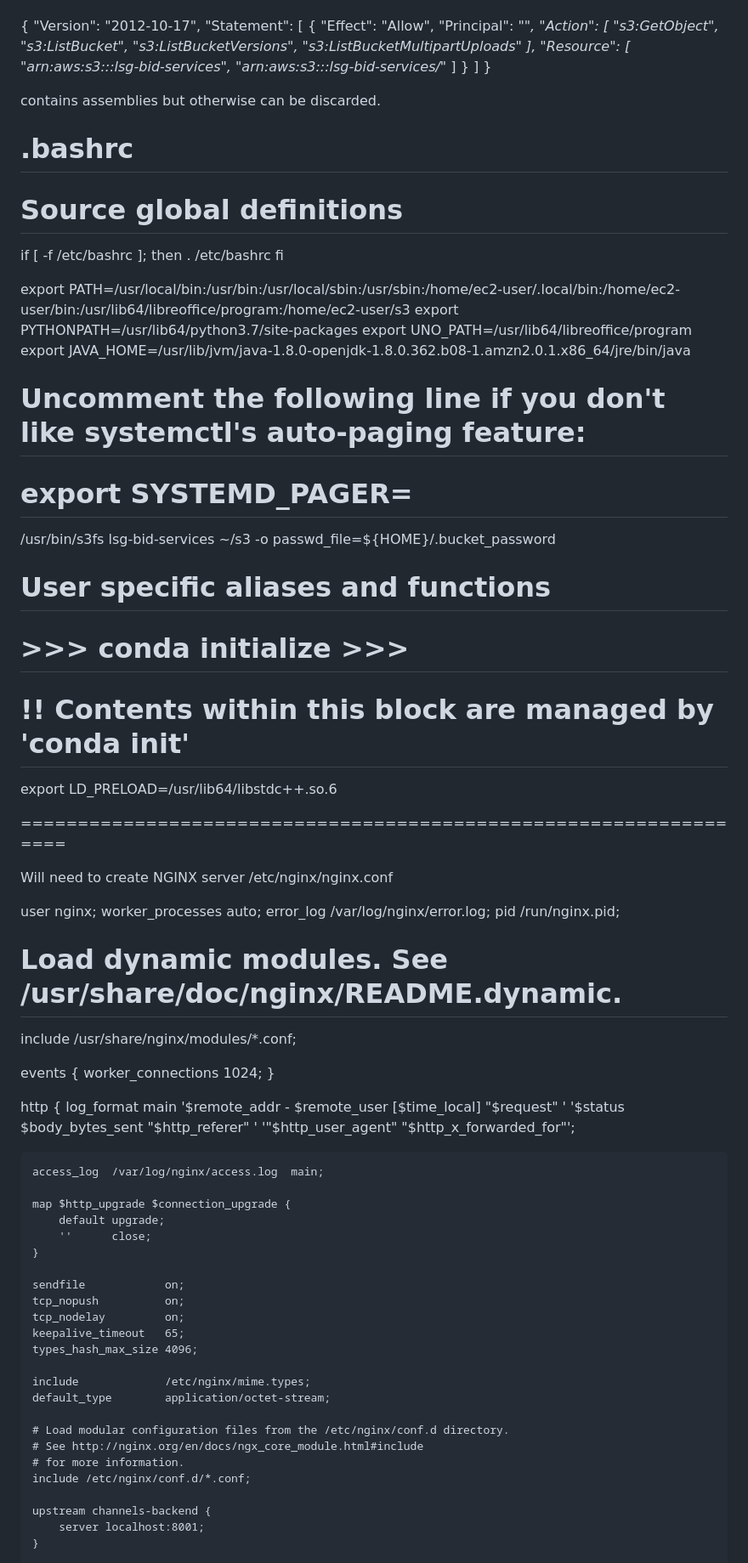
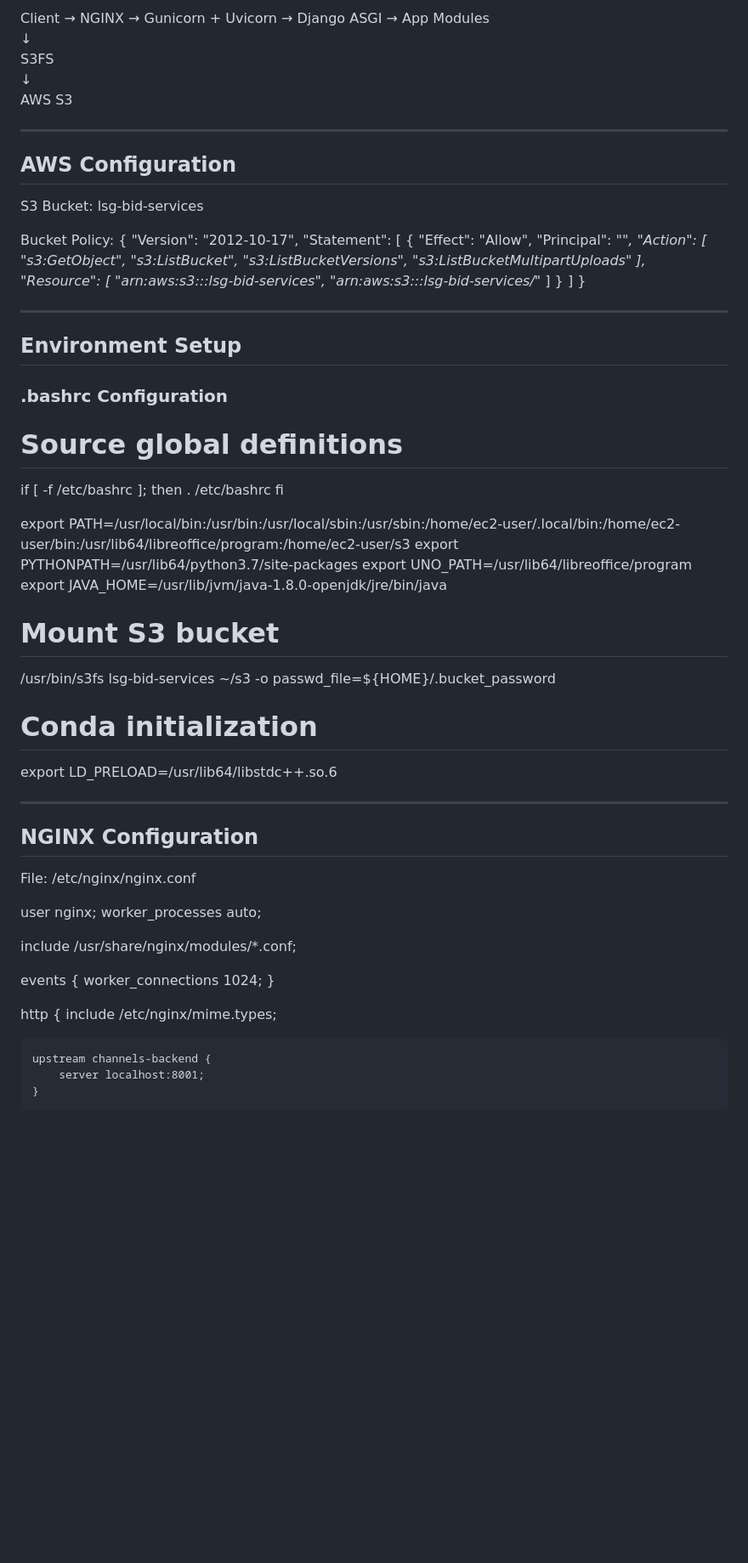
Before and after one commit to mattwoods01/sample-LIMS, a Markdown page: README.md, the part around the change printed below. Shown: that part at 85% size. Rendered like a GitHub page; blank space fills up the shorter version.

```diff
--- a/README.md
+++ b/README.md
@@ -21,3 +64,16 @@ Bucket policy:
+Client → NGINX → Gunicorn + Uvicorn → Django ASGI → App Modules
+                         ↓
+                       S3FS
+                         ↓
+                        AWS S3
+
+---
+
+## AWS Configuration
+
+S3 Bucket: lsg-bid-services
+
+Bucket Policy:
 {
     "Version": "2012-10-17",
     "Statement": [
@@ -38,10 +94,11 @@ Bucket policy:
     ]
 }
 
-contains assemblies but otherwise can be discarded.
+---
 
-# .bashrc
+## Environment Setup
 
+### .bashrc Configuration
 # Source global definitions
 if [ -f /etc/bashrc ]; then
         . /etc/bashrc
@@ -50,30 +107,23 @@ fi
 export PATH=/usr/local/bin:/usr/bin:/usr/local/sbin:/usr/sbin:/home/ec2-user/.local/bin:/home/ec2-user/bin:/usr/lib64/libreoffice/program:/home/ec2-user/s3
 export PYTHONPATH=/usr/lib64/python3.7/site-packages
 export UNO_PATH=/usr/lib64/libreoffice/program
-export JAVA_HOME=/usr/lib/jvm/java-1.8.0-openjdk-1.8.0.362.b08-1.amzn2.0.1.x86_64/jre/bin/java
-# Uncomment the following line if you don't like systemctl's auto-paging feature:
-# export SYSTEMD_PAGER=
+export JAVA_HOME=/usr/lib/jvm/java-1.8.0-openjdk/jre/bin/java
+
+# Mount S3 bucket
 /usr/bin/s3fs lsg-bid-services ~/s3 -o passwd_file=${HOME}/.bucket_password
 
-# User specific aliases and functions
-
-
-
-# >>> conda initialize >>>
-# !! Contents within this block are managed by 'conda init'
+# Conda initialization
 export LD_PRELOAD=/usr/lib64/libstdc++.so.6
 
-==================================================================
+---
 
-Will need to create NGINX server
-/etc/nginx/nginx.conf
+## NGINX Configuration
+
+File: /etc/nginx/nginx.conf
 
 user nginx;
 worker_processes auto;
-error_log /var/log/nginx/error.log;
-pid /run/nginx.pid;
 
-# Load dynamic modules. See /usr/share/doc/nginx/README.dynamic.
 include /usr/share/nginx/modules/*.conf;
 
 events {
@@ -81,30 +131,7 @@ events {
 }
 
 http {
-    log_format  main  '$remote_addr - $remote_user [$time_local] "$request" '
-                      '$status $body_bytes_sent "$http_referer" '
-                      '"$http_user_agent" "$http_x_forwarded_for"';
-
-    access_log  /var/log/nginx/access.log  main;
-
-    map $http_upgrade $connection_upgrade {
-        default upgrade;
-        ''      close;
-    }
-
-    sendfile            on;
-    tcp_nopush          on;
-    tcp_nodelay         on;
-    keepalive_timeout   65;
-    types_hash_max_size 4096;
-
-    include             /etc/nginx/mime.types;
-    default_type        application/octet-stream;
-
-    # Load modular configuration files from the /etc/nginx/conf.d directory.
-    # See http://nginx.org/en/docs/ngx_core_module.html#include
-    # for more information.
-    include /etc/nginx/conf.d/*.conf;
+    include /etc/nginx/mime.types;
 
     upstream channels-backend {
         server localhost:8001;
```
Also changed, not shown: other parts of README.md (+138 -40 lines).
